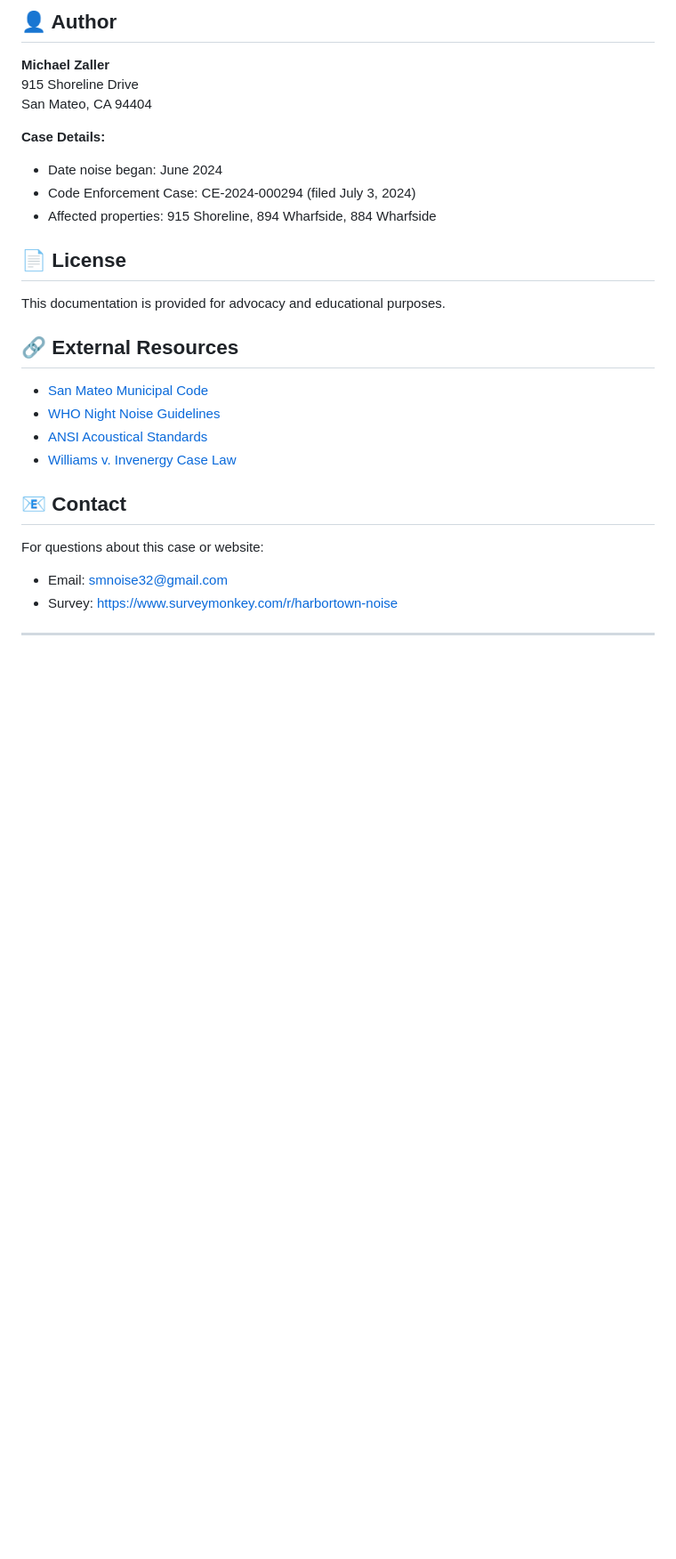
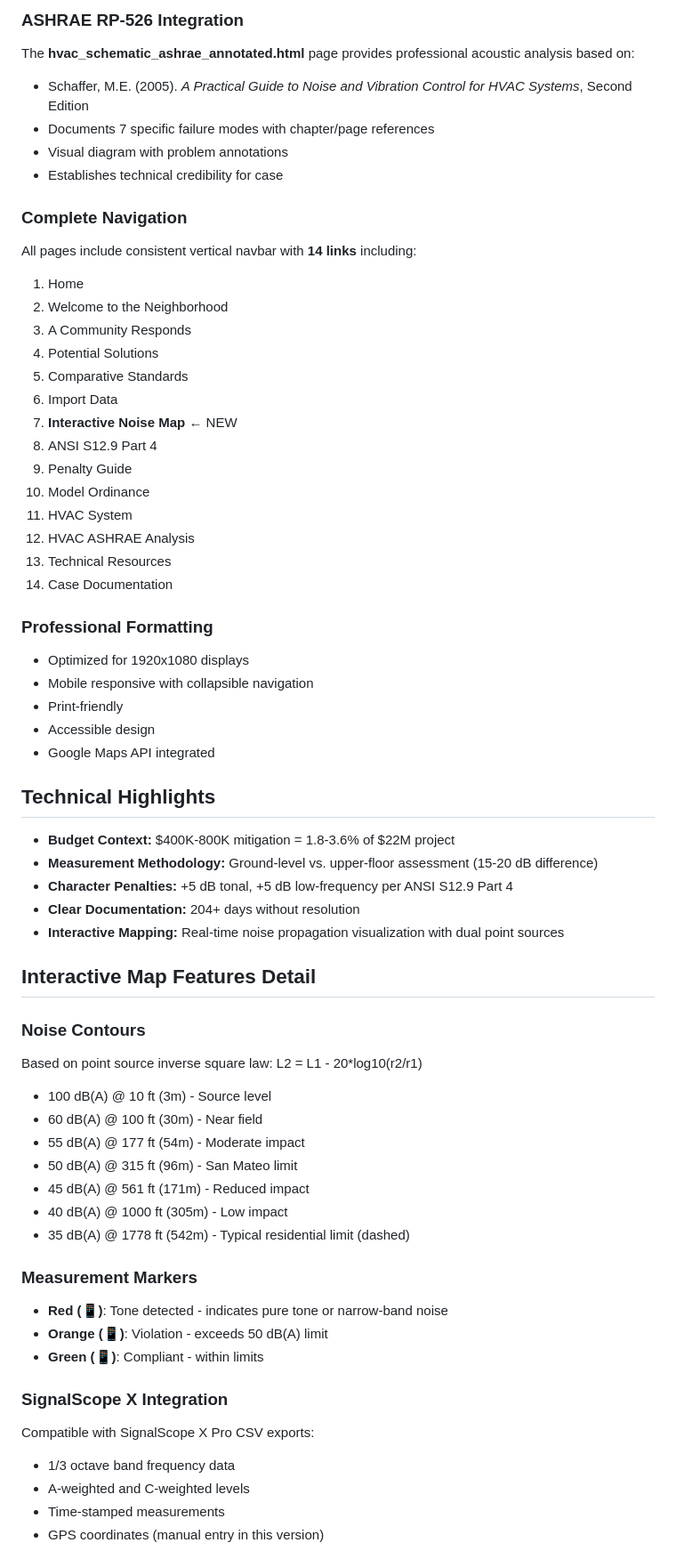
Before and after one commit to mikoza915/Community-Noise, a Markdown page: README.md, the part around one of its changes. Shown at 89% size. GitHub-like rendering; blank space fills up the shorter version.

```diff
--- a/README.md
+++ b/README.md
@@ -135,31 +74,65 @@ Replace:
 
-## 👤 Author
+### ASHRAE RP-526 Integration
+The **hvac_schematic_ashrae_annotated.html** page provides professional acoustic analysis based on:
+- Schaffer, M.E. (2005). *A Practical Guide to Noise and Vibration Control for HVAC Systems*, Second Edition
+- Documents 7 specific failure modes with chapter/page references
+- Visual diagram with problem annotations
+- Establishes technical credibility for case
 
-**Michael Zaller**
-915 Shoreline Drive
-San Mateo, CA 94404
+### Complete Navigation
+All pages include consistent vertical navbar with **14 links** including:
+1. Home
+2. Welcome to the Neighborhood
+3. A Community Responds
+4. Potential Solutions
+5. Comparative Standards
+6. Import Data
+7. **Interactive Noise Map** ← NEW
+8. ANSI S12.9 Part 4
+9. Penalty Guide
+10. Model Ordinance
+11. HVAC System
+12. HVAC ASHRAE Analysis
+13. Technical Resources
+14. Case Documentation
 
-**Case Details:**
-- Date noise began: June 2024
-- Code Enforcement Case: CE-2024-000294 (filed July 3, 2024)
-- Affected properties: 915 Shoreline, 894 Wharfside, 884 Wharfside
+### Professional Formatting
+- Optimized for 1920x1080 displays
+- Mobile responsive with collapsible navigation
+- Print-friendly
+- Accessible design
+- Google Maps API integrated
 
-## 📄 License
+## Technical Highlights
 
-This documentation is provided for advocacy and educational purposes.
+- **Budget Context:** $400K-800K mitigation = 1.8-3.6% of $22M project
+- **Measurement Methodology:** Ground-level vs. upper-floor assessment (15-20 dB difference)
+- **Character Penalties:** +5 dB tonal, +5 dB low-frequency per ANSI S12.9 Part 4
+- **Clear Documentation:** 204+ days without resolution
+- **Interactive Mapping:** Real-time noise propagation visualization with dual point sources
 
-## 🔗 External Resources
+## Interactive Map Features Detail
 
-- [San Mateo Municipal Code](https://law.cityofsanmateo.org/)
-- [WHO Night Noise Guidelines](https://www.euro.who.int/en/publications)
-- [ANSI Acoustical Standards](https://www.acousticalsociety.org/)
-- [Williams v. Invenergy Case Law](https://casetext.com/case/williams-v-invenergy-llc)
+### Noise Contours
+Based on point source inverse square law: L2 = L1 - 20*log10(r2/r1)
 
-## 📧 Contact
+- 100 dB(A) @ 10 ft (3m) - Source level
+- 60 dB(A) @ 100 ft (30m) - Near field
+- 55 dB(A) @ 177 ft (54m) - Moderate impact
+- 50 dB(A) @ 315 ft (96m) - San Mateo limit
+- 45 dB(A) @ 561 ft (171m) - Reduced impact
+- 40 dB(A) @ 1000 ft (305m) - Low impact
+- 35 dB(A) @ 1778 ft (542m) - Typical residential limit (dashed)
 
-For questions about this case or website:
-- Email: smnoise32@gmail.com
-- Survey: https://www.surveymonkey.com/r/harbortown-noise
+### Measurement Markers
+- **Red (📱)**: Tone detected - indicates pure tone or narrow-band noise
+- **Orange (📱)**: Violation - exceeds 50 dB(A) limit
+- **Green (📱)**: Compliant - within limits
 
----
+### SignalScope X Integration
+Compatible with SignalScope X Pro CSV exports:
+- 1/3 octave band frequency data
+- A-weighted and C-weighted levels
+- Time-stamped measurements
+- GPS coordinates (manual entry in this version)
 
```
Also changed, not shown: other parts of README.md (+94 -122 lines).
